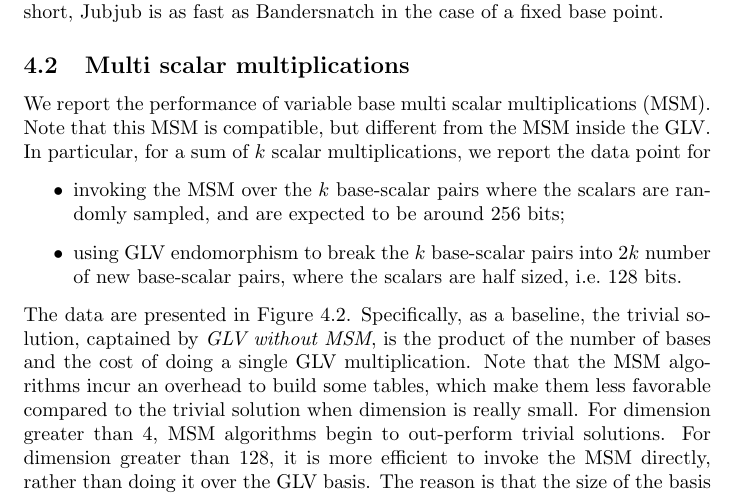
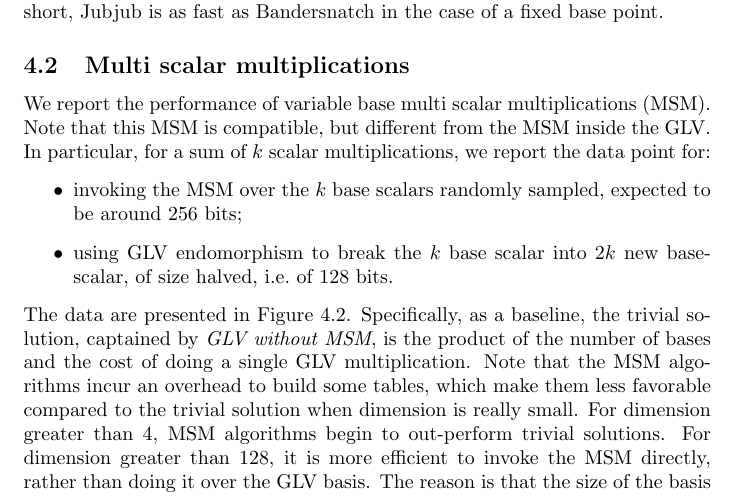
Before and after one commit to asanso/Bandersnatch, a LaTeX paper (paper/bandersnatch.tex): part of page 8 of 10, cut so that both start at the same text. Compiled offline with pdfLaTeX.

Commit message:
rewriting the items for data points

```diff
--- a/paper/bandersnatch.tex
+++ b/paper/bandersnatch.tex
@@ -537,13 +537,12 @@ compatible, but
 different
 from the MSM inside the GLV.
 In particular, for a sum of $k$ scalar multiplications,
-we report the data point for
+we report the data point for:
 \begin{itemize}
-  \item invoking the MSM over the $k$ base-scalar pairs where the
-  scalars are randomly sampled, and are expected to be around 256 bits;
-  \item using GLV endomorphism to break the $k$ base-scalar pairs into
-  $2k$ number of new base-scalar pairs, where the scalars are half sized,
-  i.e.~128 bits.
+  \item invoking the MSM over the $k$ base scalars randomly sampled,
+    expected to be around 256 bits;
+  \item using GLV endomorphism to break the $k$ base scalar into $2k$
+    new base-scalar, of size halved, i.e.~of 128 bits.
 \end{itemize}
 The data are presented in Figure~\ref{fig:msm}. Specifically,
 as a baseline, the trivial solution, captained by
```
